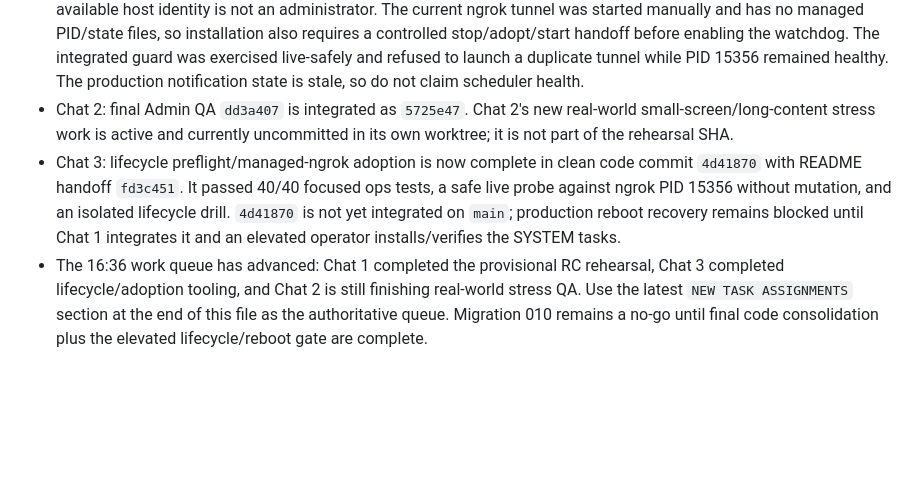
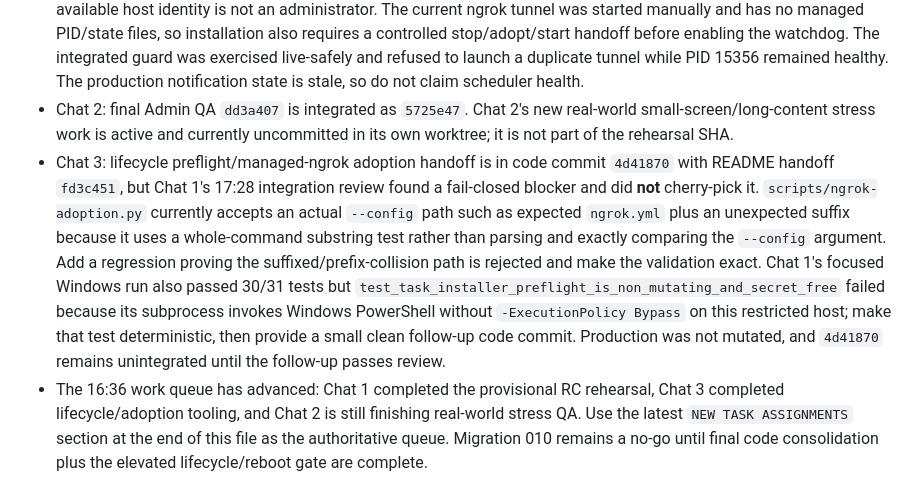
Before and after one commit to Mohit0409/grevity_fitness, a Markdown page: AI_AGENTS_README.md, the part around the change. Rendered like a GitHub page; blank space fills up the shorter version.

Commit message:
docs: block unsafe ngrok adoption handoff

```diff
--- a/AI_AGENTS_README.md
+++ b/AI_AGENTS_README.md
@@ -133,7 +133,7 @@ Current state:
 - Rollback readiness: `C:\movieXsuggestion\MyProject\grevity_fitness\.gravity\backups\gravity-pre-runtime-v9-recovery-20260829T095241341470Z.zip` was reverified with the pinned v9 code and passed an isolated recovery drill. It contains migration 009 / `notification_owner_fanout`, 2 customers, 0 memberships, 1 active owner, and 3 active plans. This is a verified rollback checkpoint, not the still-required fresh backup immediately before any future 009 -> 010 migration. The guarded stop/verify/restore/start procedure remains in `docs/OPERATIONS_RUNBOOK.md` and `docs/LAUNCH_RUNBOOK.md`.
 - Lifecycle code passed the isolated Windows drill on a temporary port: start/status, online backup, recovery drill, migration export, forced-crash watchdog replacement, and stop all passed. Actual reboot recovery is still **not installed**: `GravityFitness-Watchdog`, `GravityFitness-DailyBackup`, and `GravityFitness-Notifications` are absent. The available host identity is not an administrator. The current ngrok tunnel was started manually and has no managed PID/state files, so installation also requires a controlled stop/adopt/start handoff before enabling the watchdog. The integrated guard was exercised live-safely and refused to launch a duplicate tunnel while PID 15356 remained healthy. The production notification state is stale, so do not claim scheduler health.
 - Chat 2: final Admin QA `dd3a407` is integrated as `5725e47`. Chat 2's new real-world small-screen/long-content stress work is active and currently uncommitted in its own worktree; it is not part of the rehearsal SHA.
-- Chat 3: lifecycle preflight/managed-ngrok adoption is now complete in clean code commit `4d41870` with README handoff `fd3c451`. It passed 40/40 focused ops tests, a safe live probe against ngrok PID 15356 without mutation, and an isolated lifecycle drill. `4d41870` is not yet integrated on `main`; production reboot recovery remains blocked until Chat 1 integrates it and an elevated operator installs/verifies the SYSTEM tasks.
+- Chat 3: lifecycle preflight/managed-ngrok adoption handoff is in code commit `4d41870` with README handoff `fd3c451`, but Chat 1's 17:28 integration review found a fail-closed blocker and did **not** cherry-pick it. `scripts/ngrok-adoption.py` currently accepts an actual `--config` path such as expected `ngrok.yml` plus an unexpected suffix because it uses a whole-command substring test rather than parsing and exactly comparing the `--config` argument. Add a regression proving the suffixed/prefix-collision path is rejected and make the validation exact. Chat 1's focused Windows run also passed 30/31 tests but `test_task_installer_preflight_is_non_mutating_and_secret_free` failed because its subprocess invokes Windows PowerShell without `-ExecutionPolicy Bypass` on this restricted host; make that test deterministic, then provide a small clean follow-up code commit. Production was not mutated, and `4d41870` remains unintegrated until the follow-up passes review.
 - The 16:36 work queue has advanced: Chat 1 completed the provisional RC rehearsal, Chat 3 completed lifecycle/adoption tooling, and Chat 2 is still finishing real-world stress QA. Use the latest `NEW TASK ASSIGNMENTS` section at the end of this file as the authoritative queue. Migration 010 remains a no-go until final code consolidation plus the elevated lifecycle/reboot gate are complete.
 
 
```
